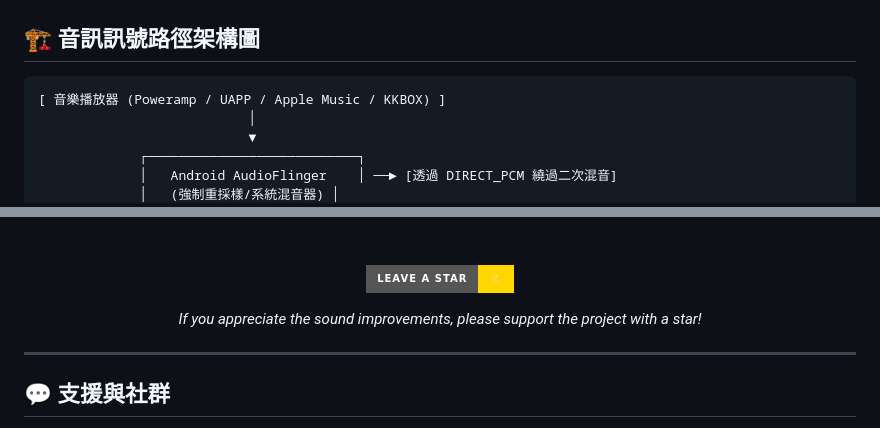
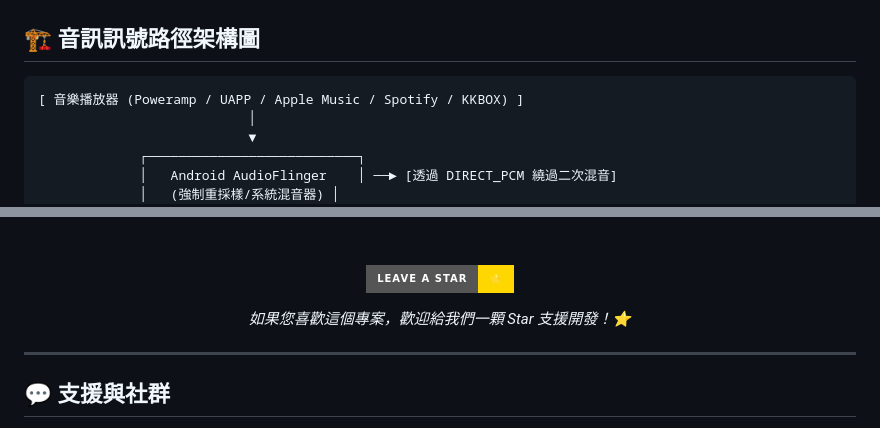
Before and after one commit to Briclyaz/NLSound_module_QCom, a Markdown page: README_ZH.md, 2 parts joined by grey strips. Rendered like a GitHub page; badges without logos.

````diff
--- a/README_ZH.md
+++ b/README_ZH.md
@@ -47,7 +54,7 @@
 ## 🏗️ 音訊訊號路徑架構圖
 
 ```text
-[ 音樂播放器 (Poweramp / UAPP / Apple Music / KKBOX) ]
+[ 音樂播放器 (Poweramp / UAPP / Apple Music / Spotify / KKBOX) ]
                            │
                            ▼
              ┌───────────────────────────┐
@@ -207,7 +229,7 @@ NLSound 會掃描硬體匯流排介面 (`I2C`、`SoundWire`、`Slimbus`、`Platf
 
 [![Star on GitHub](https://img.shields.io/badge/Leave%20a%20Star-⭐-gold?style=for-the-badge&logo=github)](https://github.com/Briclyaz/NLSound_module_QCom/stargazers)
 
-*If you appreciate the sound improvements, please support the project with a star!*
+*如果您喜歡這個專案，歡迎給我們一顆 Star 支援開發！⭐*
 
 </div>
 
````
Also changed, not shown: other parts of README_ZH.md (+26 -4 lines).
